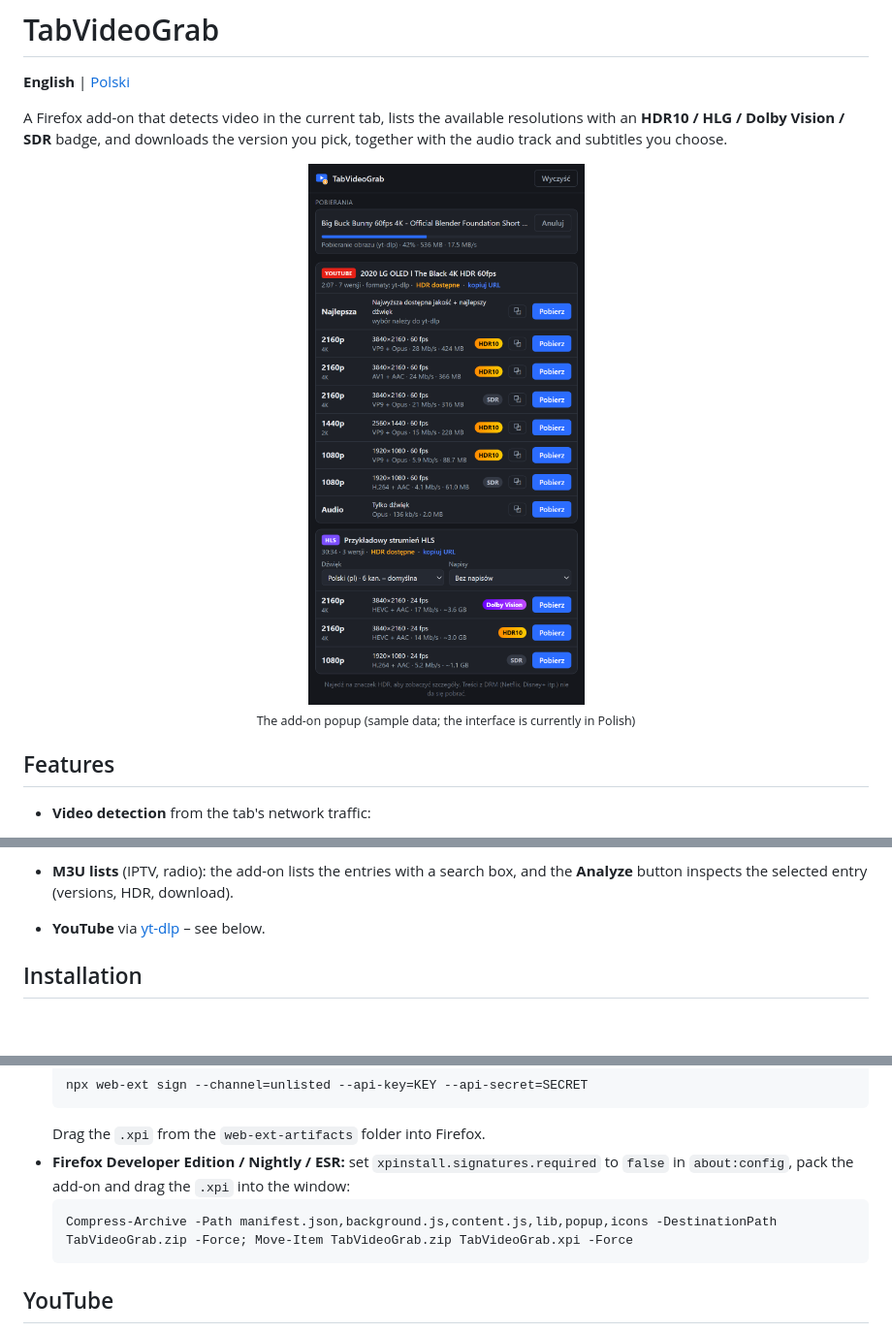
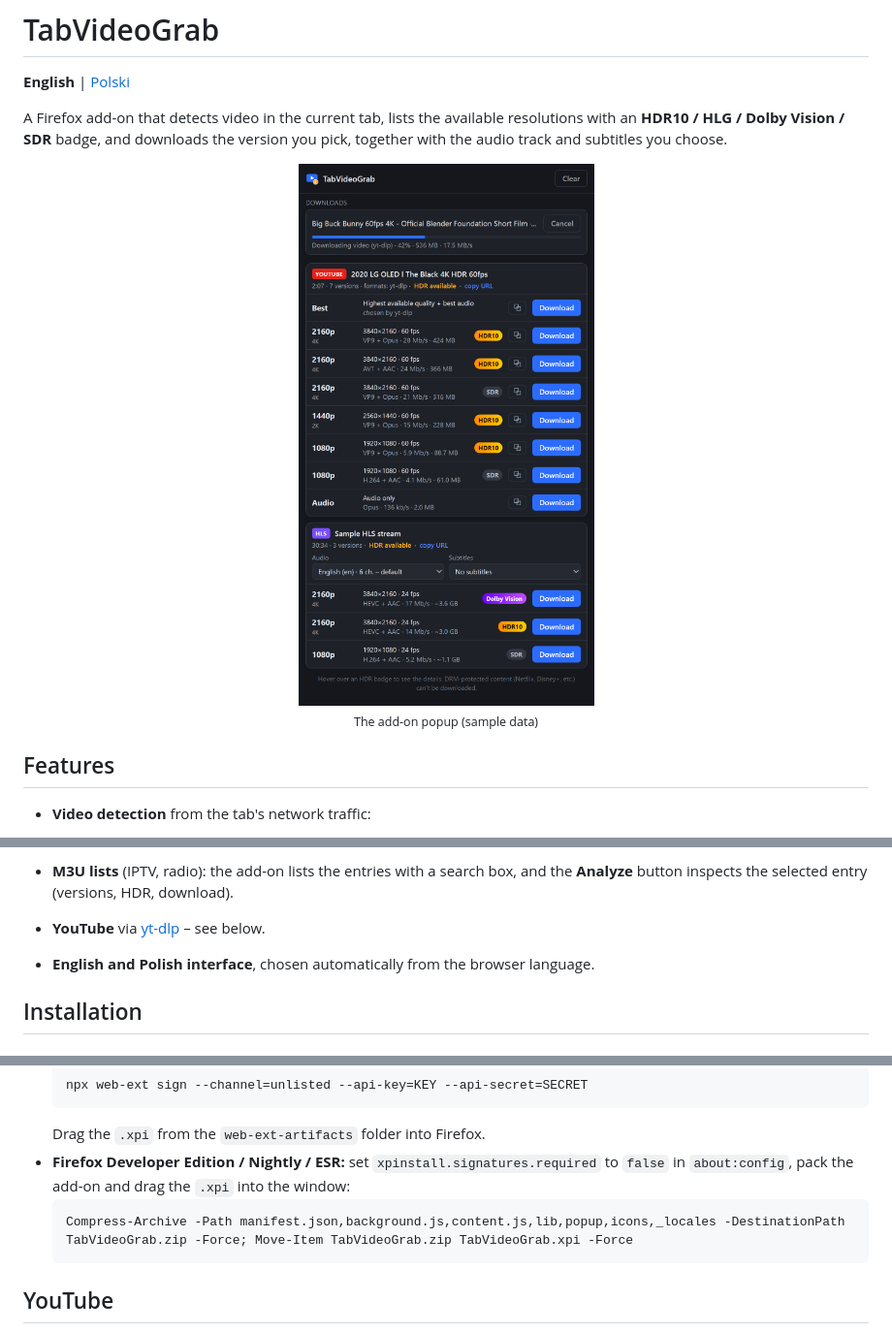
Before and after one commit to mkaflowski/TabVideoGrab, a Markdown page: README.md, 3 parts joined by grey strips. Shown at 97% size. Rendered like a GitHub page; pictures changed too: docs/screenshot.png; blank space fills up the shorter version.

Commit message:
Add English interface (auto-selected by browser language), keep Polish; English install scripts

````diff
--- a/README.md
+++ b/README.md
@@ -5,8 +5,8 @@
 A Firefox add-on that detects video in the current tab, lists the available resolutions with an **HDR10 / HLG / Dolby Vision / SDR** badge, and downloads the version you pick, together with the audio track and subtitles you choose.
 
 <p align="center">
-  <img src="docs/screenshot.png" width="480" alt="TabVideoGrab popup">
-  <br><sub>The add-on popup (sample data; the interface is currently in Polish)</sub>
+  <img src="docs/screenshot.png" width="510" alt="TabVideoGrab popup">
+  <br><sub>The add-on popup (sample data)</sub>
 </p>
 
 ## Features
@@ -38,6 +38,7 @@ A Firefox add-on that detects video in the current tab, lists the available reso
   Segments are written to disk (OPFS), so large videos don't fill up memory. When video and audio are saved as separate files, the add-on gives you a ready `ffmpeg … -c copy` command to merge them.
 - **M3U lists** (IPTV, radio): the add-on lists the entries with a search box, and the **Analyze** button inspects the selected entry (versions, HDR, download).
 - **YouTube** via [yt-dlp](https://github.com/yt-dlp/yt-dlp) – see below.
+- **English and Polish interface**, chosen automatically from the browser language.
 
 ## Installation
 
@@ -61,7 +62,7 @@ Release Firefox only installs signed add-ons. You have two options:
   Drag the `.xpi` from the `web-ext-artifacts` folder into Firefox.
 - **Firefox Developer Edition / Nightly / ESR:** set `xpinstall.signatures.required` to `false` in `about:config`, pack the add-on and drag the `.xpi` into the window:
   ```powershell
-  Compress-Archive -Path manifest.json,background.js,content.js,lib,popup,icons -DestinationPath TabVideoGrab.zip -Force; Move-Item TabVideoGrab.zip TabVideoGrab.xpi -Force
+  Compress-Archive -Path manifest.json,background.js,content.js,lib,popup,icons,_locales -DestinationPath TabVideoGrab.zip -Force; Move-Item TabVideoGrab.zip TabVideoGrab.xpi -Force
   ```
 
 ## YouTube
````
Also changed, not shown: other parts of README.md (+1 -1 lines), README.pl.md (+4 -2 lines), docs/screenshot-pl.png (added), 16 other files.
